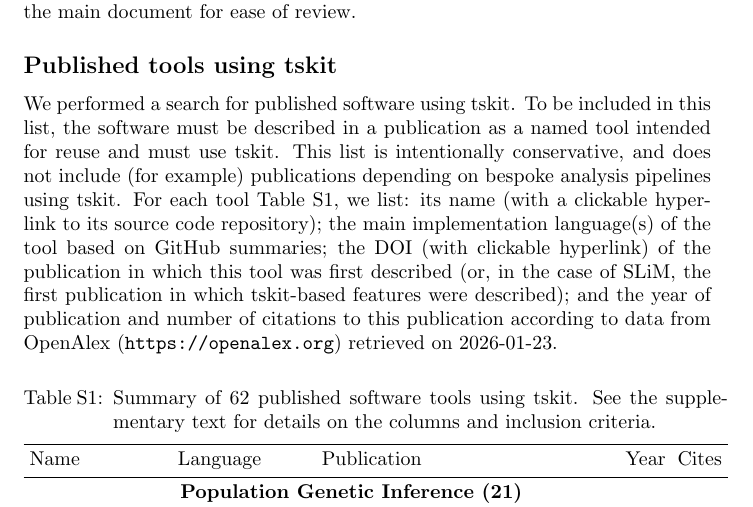
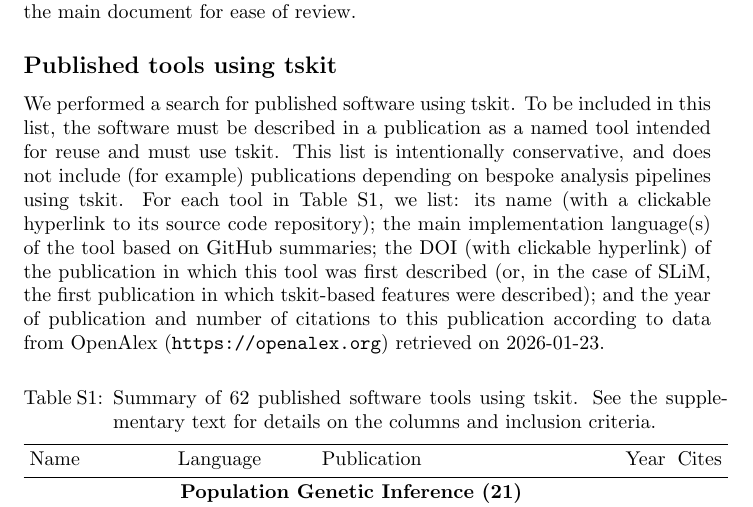
Before and after one commit to tskit-dev/tskit-paper, a LaTeX document (paper.tex): part of page 6 of 8, cut so that both start at the same text. Compiled offline with pdfLaTeX.

Commit message:
Minor tweak

```diff
--- a/paper.tex
+++ b/paper.tex
@@ -198,7 +198,7 @@ as a named tool intended for reuse and must use tskit.
 This list is intentionally conservative, and does not include
 (for example) publications depending on bespoke analysis
 pipelines using tskit.
-For each tool Table S1, we list: its name (with a clickable
+For each tool in Table S1, we list: its name (with a clickable
 hyperlink to its source code repository);
 the main implementation
 language(s) of the tool based on GitHub summaries;
```
